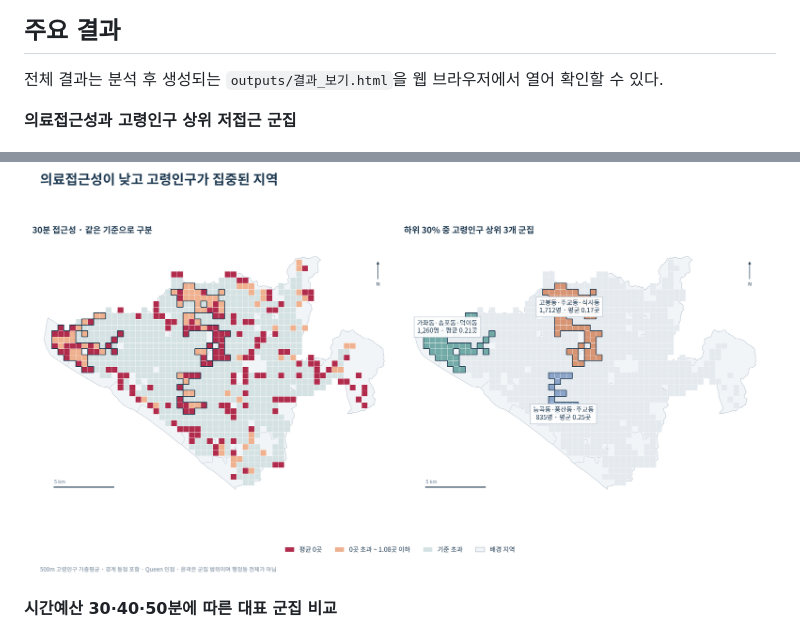
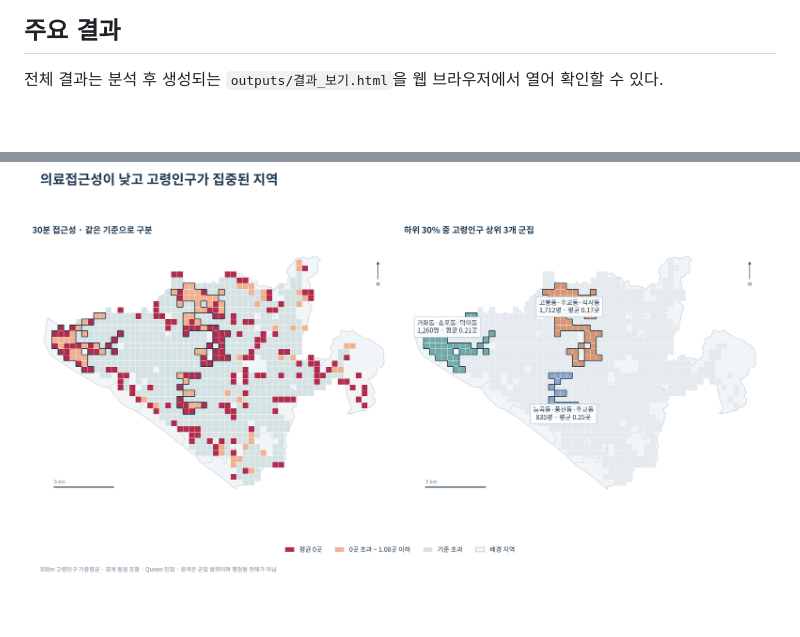
Before and after one commit to ParkJH0313/goyang-senior-mobility, a Markdown page: README.md, 2 parts joined by grey strips. GitHub-like rendering; blank space fills up the shorter version.

Commit message:
README 파일 내용 업데이트

```diff
--- a/README.md
+++ b/README.md
@@ -74,11 +74,9 @@ python -m venv .venv
 
 전체 결과는 분석 후 생성되는 `outputs/결과_보기.html`을 웹 브라우저에서 열어 확인할 수 있다.
 
-**의료접근성과 고령인구 상위 저접근 군집**
 
 ![고양시 30분 의료접근성과 고령인구 상위 3개 저접근 군집](assets/results/accessibility_clusters.png)
 
-**시간예산 30·40·50분에 따른 대표 군집 비교**
 
 ![같은 군집과 저접근 기준을 유지한 시간예산별 접근성 비교](assets/results/time_budget_comparison.png)
 
```
